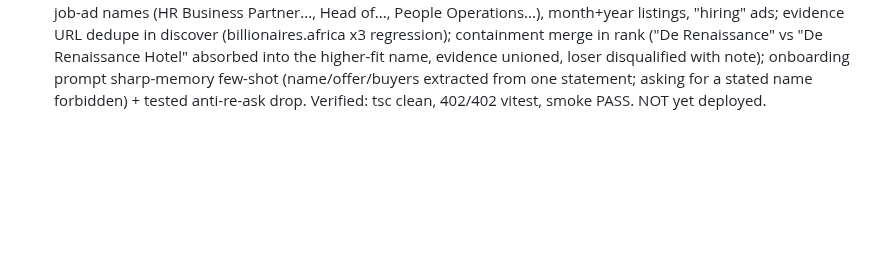
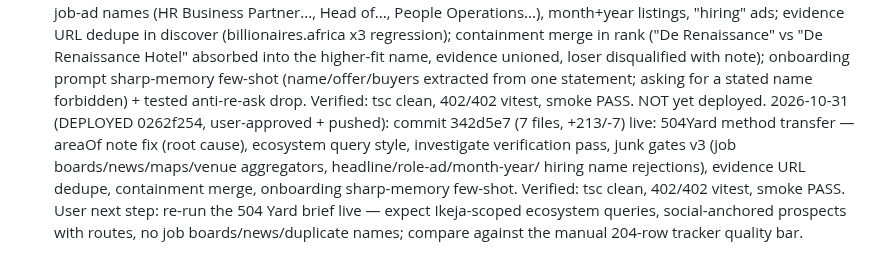
Before and after one commit to arinafoodshq/prospect-research, a Markdown page: progress.md, the part around the change. GitHub-like rendering; blank space fills up the shorter version.

Commit message:
Record deploy 0262f254

```diff
--- a/progress.md
+++ b/progress.md
@@ -1187,3 +1187,13 @@ loser disqualified with note); onboarding prompt sharp-memory few-shot
 (name/offer/buyers extracted from one statement; asking for a stated
 name forbidden) + tested anti-re-ask drop. Verified: tsc clean, 402/402
 vitest, smoke PASS. NOT yet deployed.
+2026-10-31 (DEPLOYED 0262f254, user-approved + pushed): commit 342d5e7
+(7 files, +213/-7) live: 504Yard method transfer — areaOf note fix (root
+cause), ecosystem query style, investigate verification pass, junk gates
+v3 (job boards/news/maps/venue aggregators, headline/role-ad/month-year/
+hiring name rejections), evidence URL dedupe, containment merge,
+onboarding sharp-memory few-shot. Verified: tsc clean, 402/402 vitest,
+smoke PASS. User next step: re-run the 504 Yard brief live — expect
+Ikeja-scoped ecosystem queries, social-anchored prospects with routes,
+no job boards/news/duplicate names; compare against the manual 204-row
+tracker quality bar.
```
